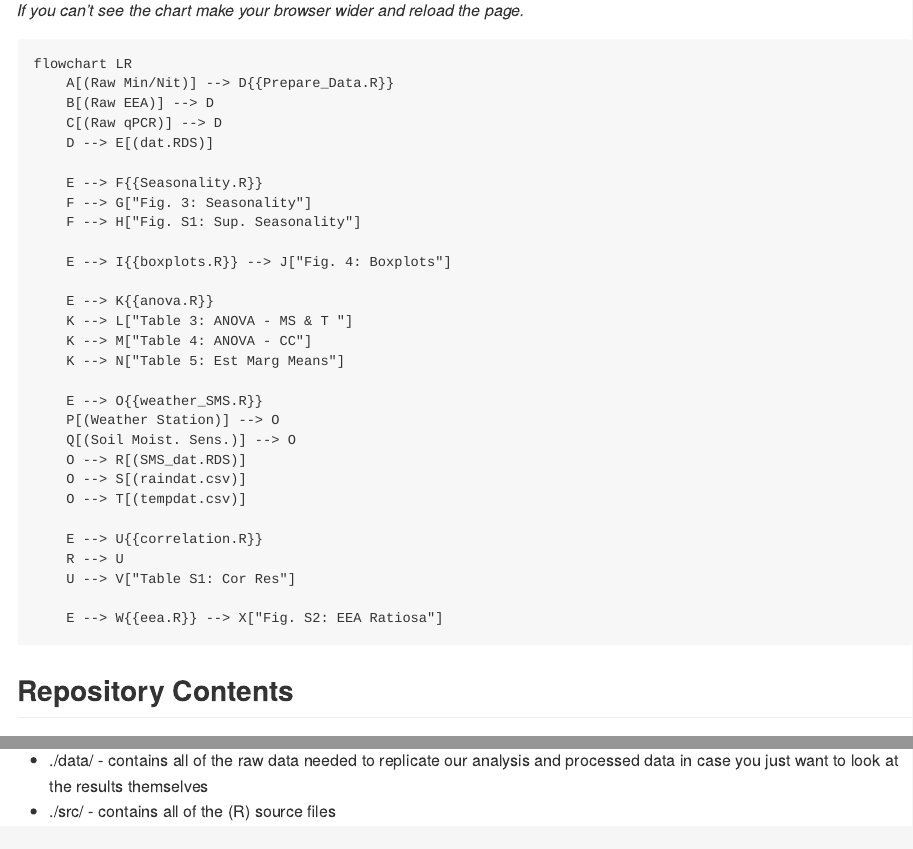
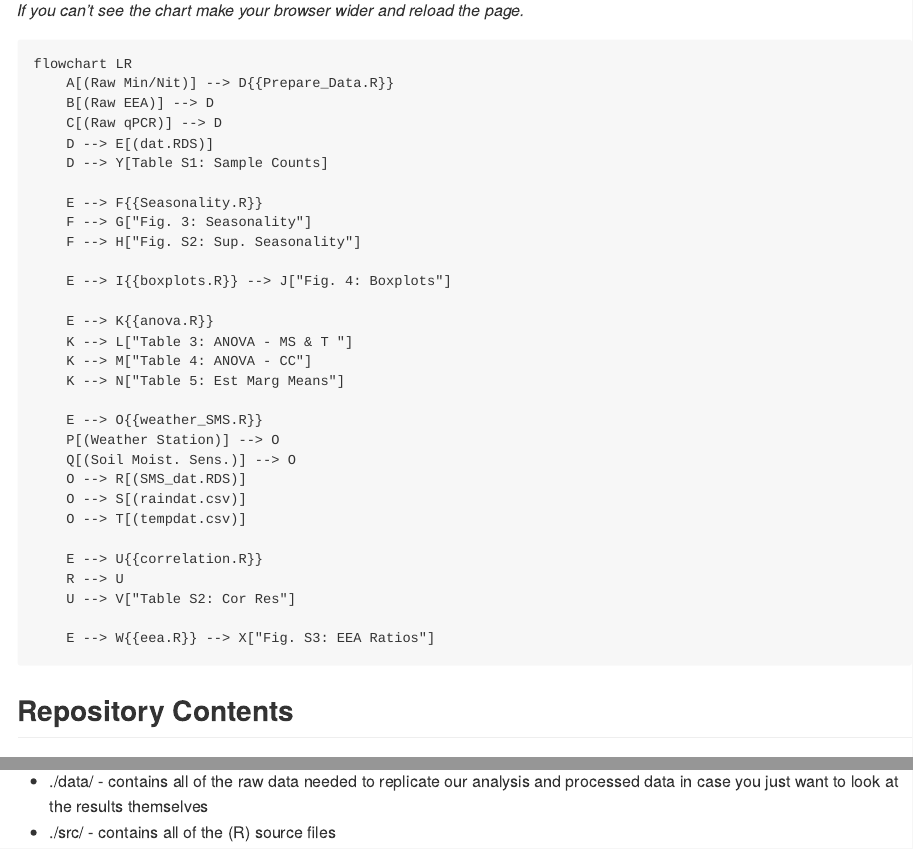
Before and after one commit to JacobRPrice/Stroud_Preserve, an R Markdown document (README.Rmd): the page in a window 1100 px wide, from 450 px down before the commit and from 460 px down after it, so that both start at the same text, and a second part further down, joined at a grey line. The pictures show the output file README.md that the author committed with the source, drawn offline in the style of GitHub.

Commit message:
Update README

````diff
--- a/README.Rmd
+++ b/README.Rmd
@@ -39,10 +39,11 @@ flowchart LR
     B[(Raw EEA)] --> D
     C[(Raw qPCR)] --> D
     D --> E[(dat.RDS)]
+    D --> Y[Table S1: Sample Counts]
 
     E --> F{{Seasonality.R}}
     F --> G["Fig. 3: Seasonality"]
-    F --> H["Fig. S1: Sup. Seasonality"]
+    F --> H["Fig. S2: Sup. Seasonality"]
 
     E --> I{{boxplots.R}} --> J["Fig. 4: Boxplots"]
 
@@ -60,8 +61,8 @@ flowchart LR
 
     E --> U{{correlation.R}}
     R --> U
-    U --> V["Table S1: Cor Res"]
+    U --> V["Table S2: Cor Res"]
 
-    E --> W{{eea.R}} --> X["Fig. S2: EEA Ratiosa"]
+    E --> W{{eea.R}} --> X["Fig. S3: EEA Ratios"]
 ```
 ## Repository Contents
````
Also changed, not shown: README.md, README.Rmd (2 more changed lines).
